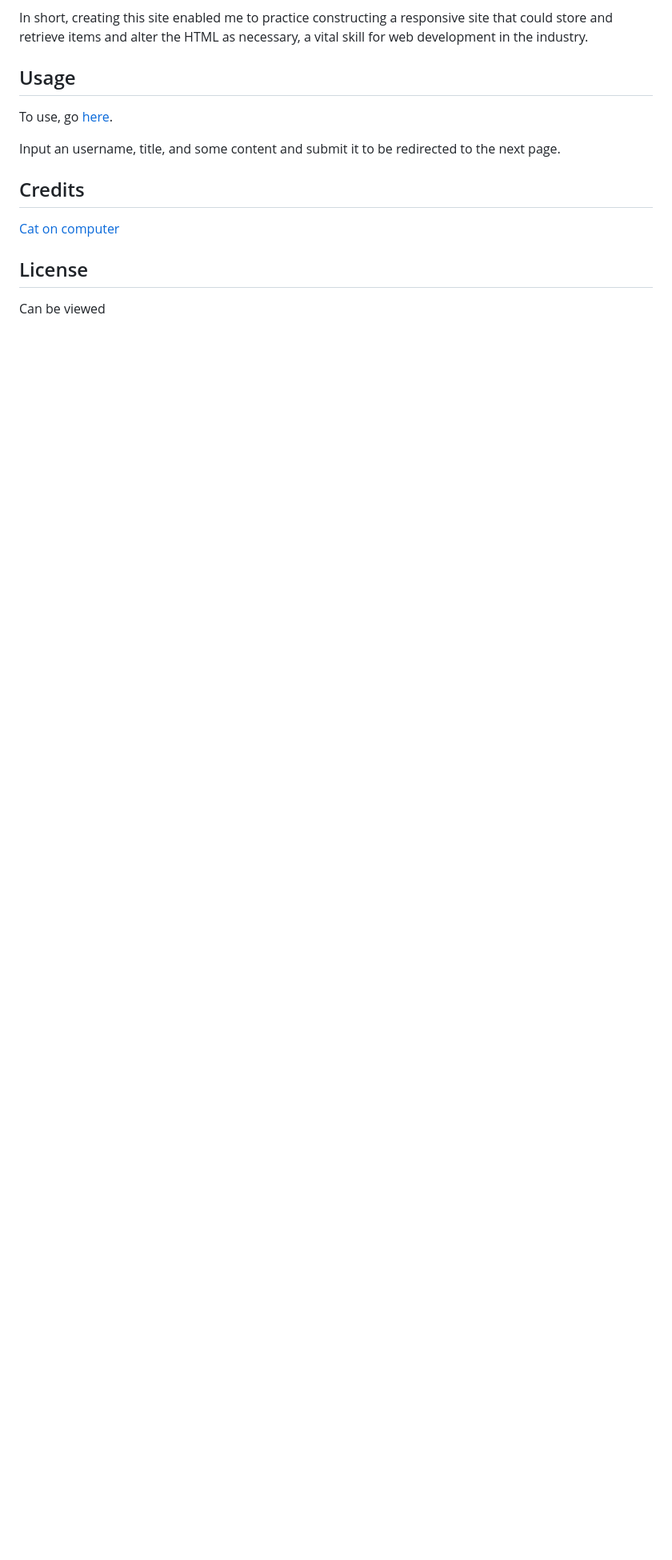
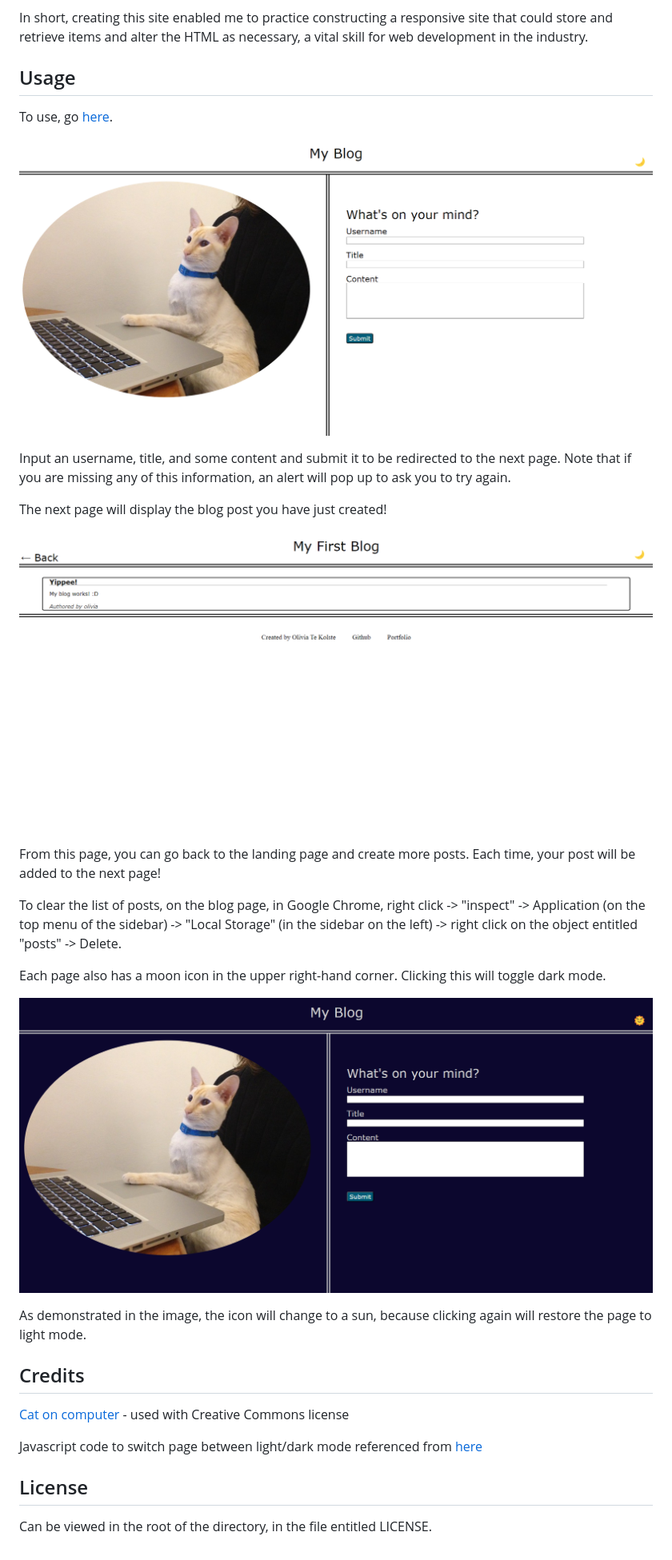
Before and after one commit to otekolste/personal-blog, a Markdown page: README.md, the part around the change. Shown: that part at 80% size. Rendered like a GitHub page; pictures changed too: assets/images/blogpage.png (added), assets/images/landingpage-darkmode.png (added), assets/images/landingpage.png (added); blank space fills up the shorter version.

```diff
--- a/README.md
+++ b/README.md
@@ -10,11 +10,31 @@ In short, creating this site enabled me to practice constructing a responsive si
 
 To use, go [here](otekolste.github.io/personal-blog/blog.html).
 
-Input an username, title, and some content and submit it to be redirected to the next page.
+![Picture of the landing page](./assets/images/landingpage.png)
+
+Input an username, title, and some content and submit it to be redirected to the next page. Note that if you are missing any of this information, an alert will pop up to ask you to try again.
+
+The next page will display the blog post you have just created!
+
+![Picture of the blog page](./assets/images/blogpage.png)
+
+From this page, you can go back to the landing page and create more posts. Each time, your post will be added to the next page!
+
+To clear the list of posts, on the blog page, in Google Chrome, right click -> "inspect" -> Application (on the top menu of the sidebar) -> "Local Storage" (in the sidebar on the left) -> right click on the object entitled "posts" -> Delete.
+
+Each page also has a moon icon in the upper right-hand corner. Clicking this will toggle dark mode.
+
+![Picture of the landing page in dark mode](./assets/images/landingpage-darkmode.png)
+
+As demonstrated in the image, the icon will change to a sun, because clicking again will restore the page to light mode.
+
 
 ## Credits
 
-[Cat on computer](https://www.flickr.com/photos/chough/8327120251)
+[Cat on computer](https://www.flickr.com/photos/chough/8327120251) - used with Creative Commons license
+
+Javascript code to switch page between light/dark mode referenced from [here](https://www.w3schools.com/howto/howto_js_toggle_dark_mode.asp)
 
 ## License
-Can be viewed
+
+Can be viewed in the root of the directory, in the file entitled LICENSE.
```
